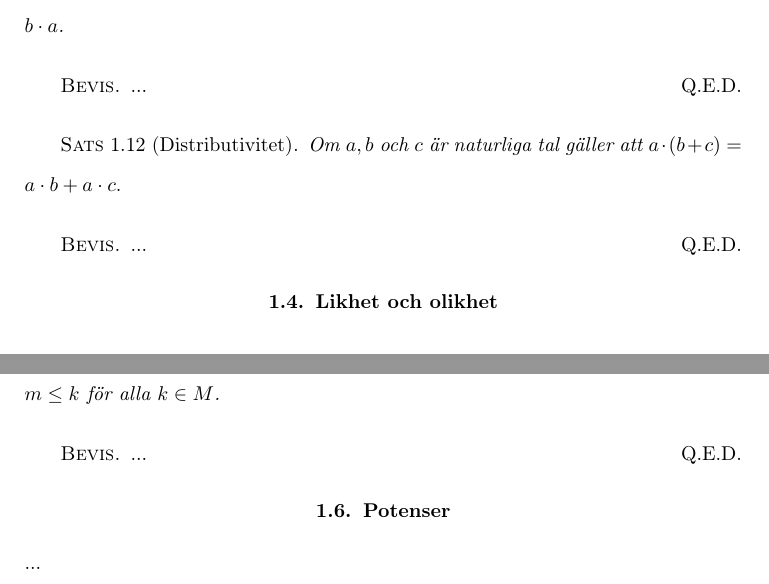
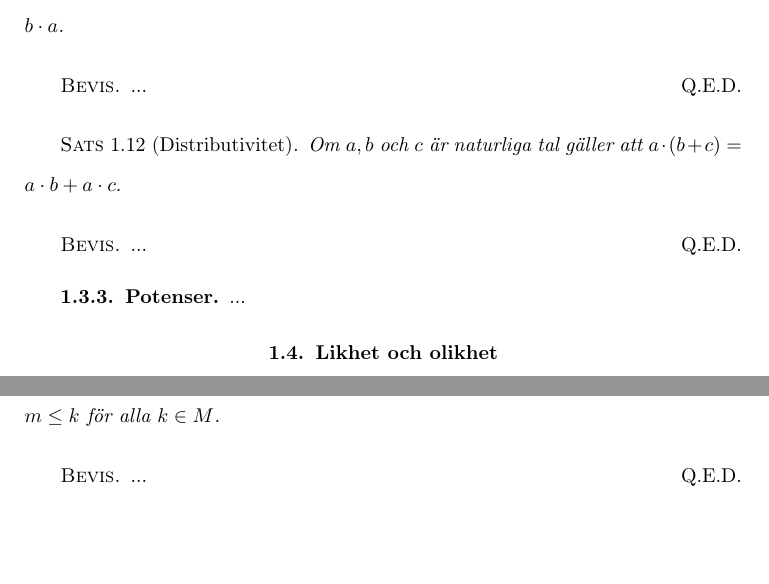
Before and after one commit to dbosk/mastersthesis, a LaTeX thesis (material/kompendium.tex, which reads material/naturliga.tex): two parts of page 5 of 16, joined at a grey line, cut so that both start at the same text, the shorter picture padded with empty space. Compiled offline with pdfLaTeX; the source files are stored in an older character set and shown here as Unicode.

Commit message:
moved the powers subsection.

```diff
--- a/material/naturliga.tex
+++ b/material/naturliga.tex
@@ -256,6 +256,14 @@ Vi kan nu formulera en vidareutveckling av detta.
 	...
 \end{proof}
 
+%%%%%%%%%%%%%%%%%%%%%%%%%%%%%%%%%%%%%
+% POTENSER
+%%%%%%%%%%%%%%%%%%%%%%%%%%%%%%%%%%%%%
+\subsection{Potenser}
+\noindent
+...
+
+
 
 %%%%%%%%%%%%%%%%%%%%%%%%%%%%%%%%%%%%%
 % LIKHET OCH OLIKHET
@@ -285,11 +293,3 @@ Vi kan nu formulera en vidareutveckling av detta.
 \begin{proof}
 	...
 \end{proof}
-
-
-%%%%%%%%%%%%%%%%%%%%%%%%%%%%%%%%%%%%%
-% POTENSER
-%%%%%%%%%%%%%%%%%%%%%%%%%%%%%%%%%%%%%
-\section{Potenser}
-\noindent
-...
```
